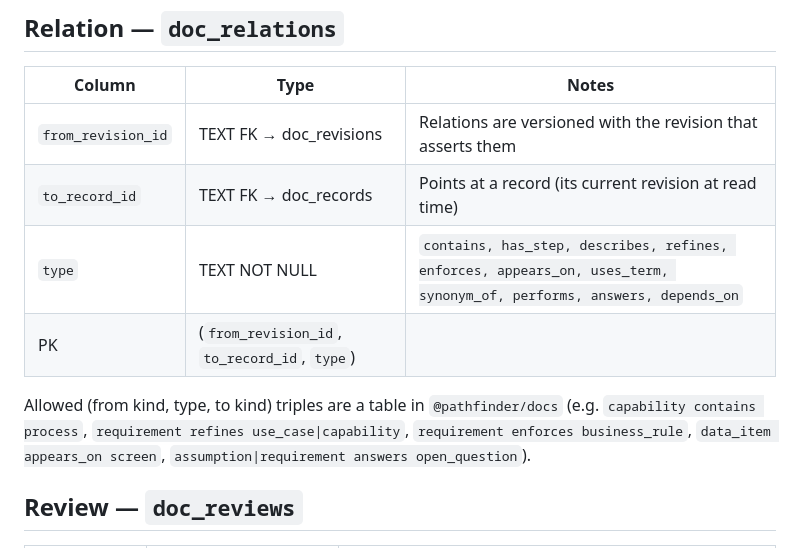
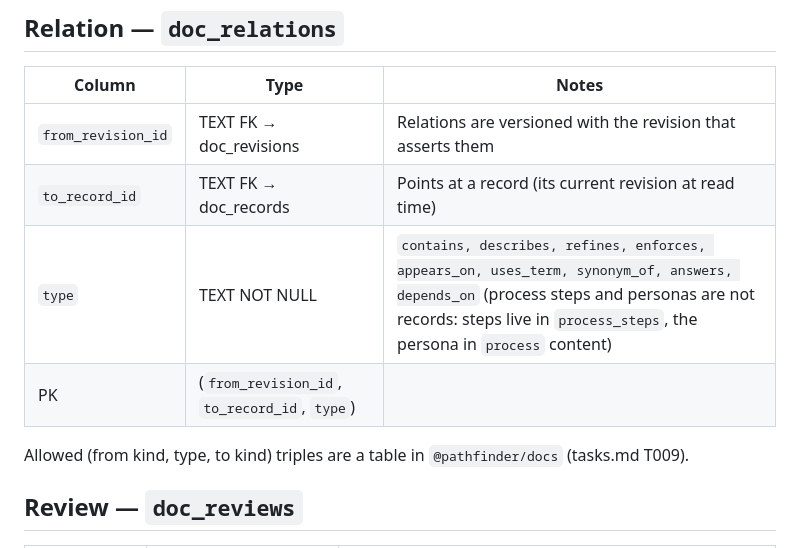
Before and after one commit to DawidGaleziewski/pathfinder-ai, a Markdown page: specs/004-ba-documentation/data-model.md, the part around the change. Rendered like a GitHub page.

```diff
--- a/specs/004-ba-documentation/data-model.md
+++ b/specs/004-ba-documentation/data-model.md
@@ -141,12 +141,10 @@ Every revision has ≥ 1 link (enforced by the tool in the same transaction and
 |---|---|---|
 | `from_revision_id` | TEXT FK → doc_revisions | Relations are versioned with the revision that asserts them |
 | `to_record_id` | TEXT FK → doc_records | Points at a record (its current revision at read time) |
-| `type` | TEXT NOT NULL | `contains, has_step, describes, refines, enforces, appears_on, uses_term, synonym_of, performs, answers, depends_on` |
+| `type` | TEXT NOT NULL | `contains, describes, refines, enforces, appears_on, uses_term, synonym_of, answers, depends_on` (process steps and personas are not records: steps live in `process_steps`, the persona in `process` content) |
 | PK | (`from_revision_id`, `to_record_id`, `type`) | |
 
-Allowed (from kind, type, to kind) triples are a table in `@pathfinder/docs` (e.g. `capability
-contains process`, `requirement refines use_case|capability`, `requirement enforces
-business_rule`, `data_item appears_on screen`, `assumption|requirement answers open_question`).
+Allowed (from kind, type, to kind) triples are a table in `@pathfinder/docs` (tasks.md T009).
 
 ## Review — `doc_reviews`
 
```
Also changed, not shown: roadmap.md (+5 -5 lines), specs/004-ba-documentation/tasks.md (added, +236 -0 lines).
